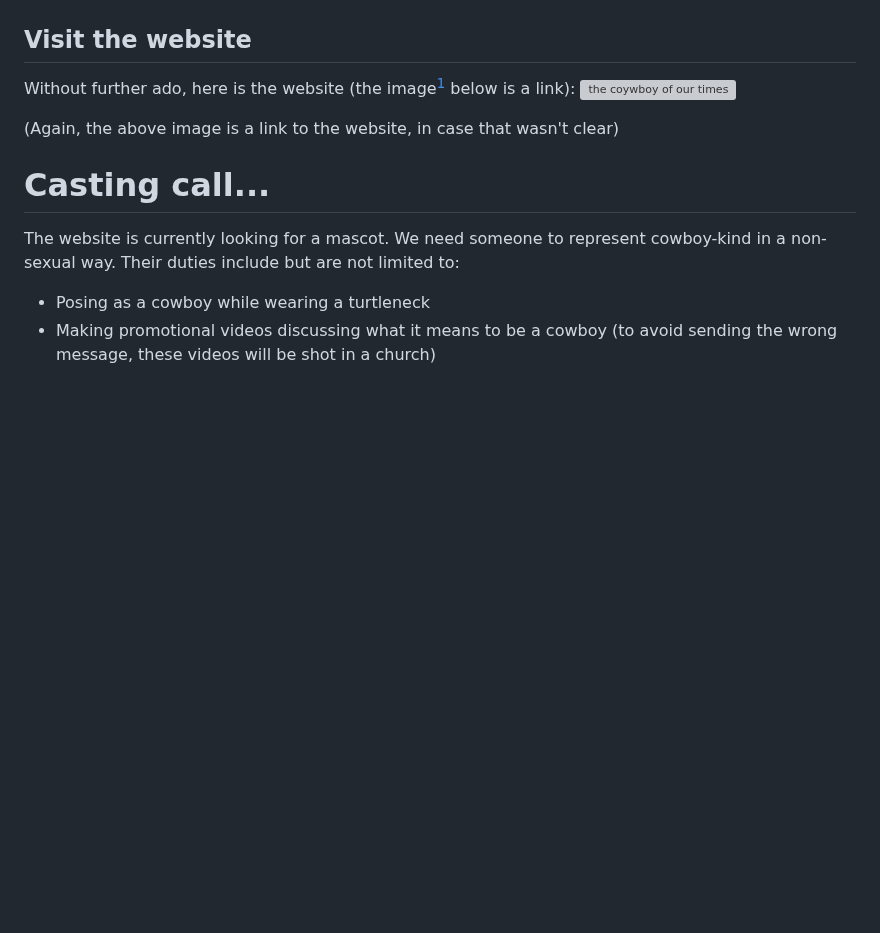
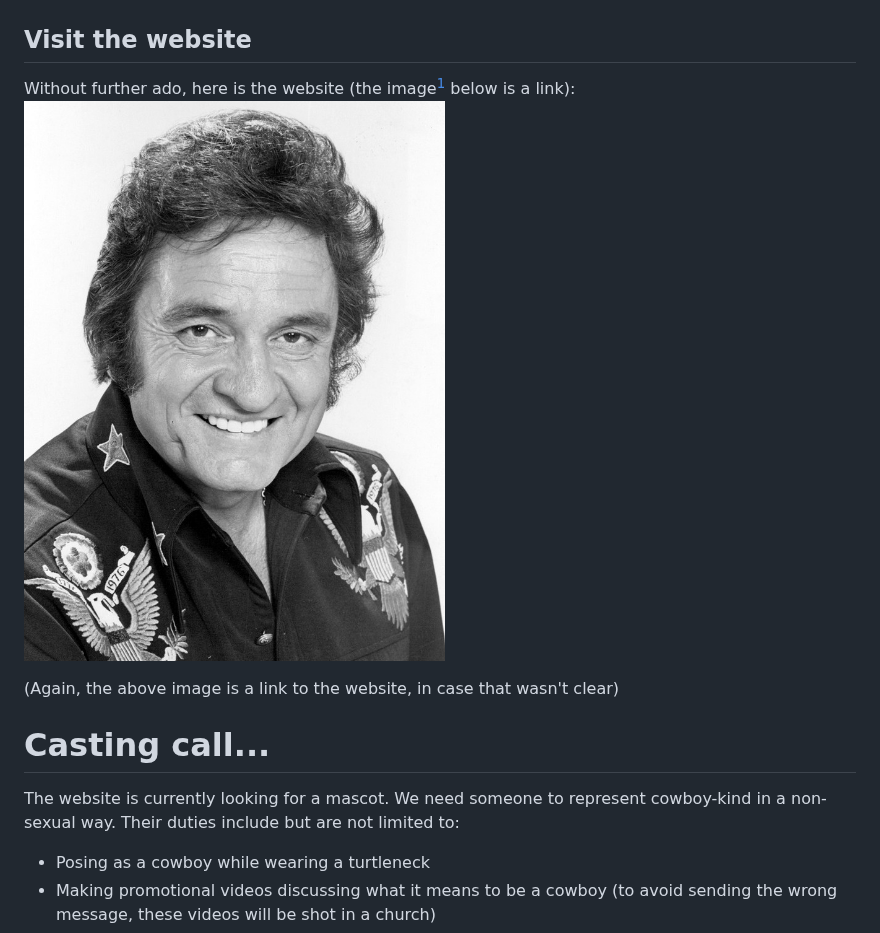
Before and after one commit to 604adrian/cowboy-appreciation, a Markdown page: README.md, the part around the change. Drawn GitHub-style; blank space fills up the shorter version; grey boxes are pictures that could not be loaded.

Commit message:
Update README.md
Updated image of Johnny Cash

```diff
--- a/README.md
+++ b/README.md
@@ -7,7 +7,7 @@ If you answered yes to that question then this website is the website for you! W
 
 ## Visit the website
 Without further ado, here is the website (the image[^1] below is a link):
-[![the coywboy of our times](images/cash.jpg)](https://604adrian.github.io/cowboy-appreciation/)
+[![the coywboy of our times](./src/media/cash.jpg)](https://604adrian.github.io/cowboy-appreciation/)
 
 (Again, the above image is a link to the website, in case that wasn't clear)
 
```
